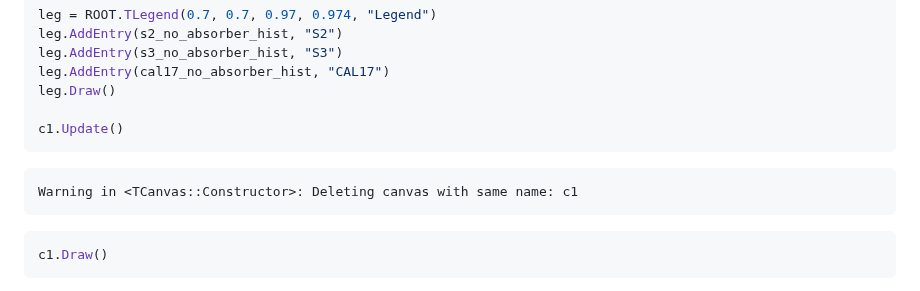
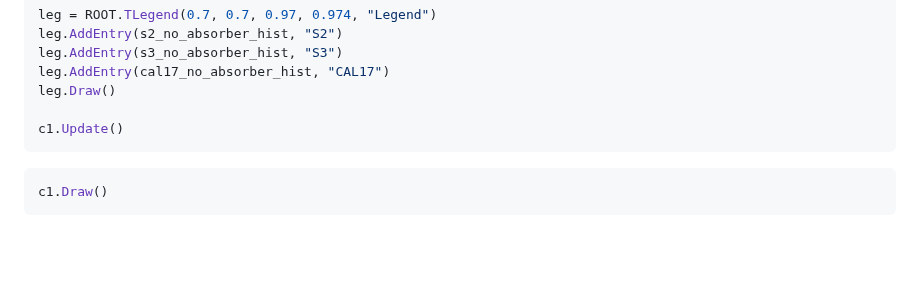
Before and after one commit to saskiapoldmaa/saskiapoldmaa.github.io, a Markdown page: articles/tut2.md, the part around one of its changes. Rendered like a GitHub page; blank space fills up the shorter version.

````diff
--- a/articles/tut2.md
+++ b/articles/tut2.md
@@ -406,10 +406,6 @@ leg.Draw()
 c1.Update()
 ```
 
-    Warning in <TCanvas::Constructor>: Deleting canvas with same name: c1
-
-
-
 ```python
 c1.Draw()
 ```
````
Also changed, not shown: other parts of articles/tut2.md (+1 -1 lines).
